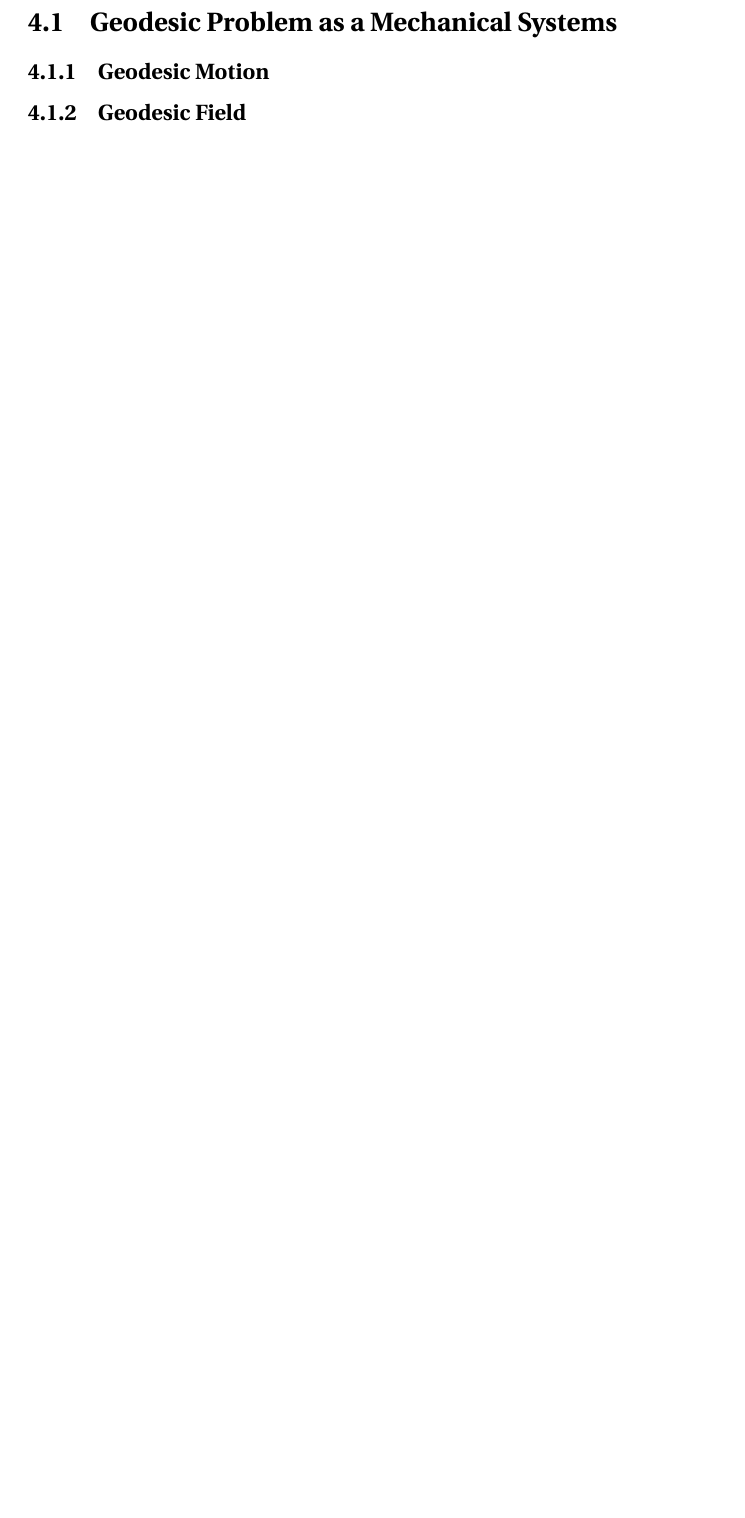
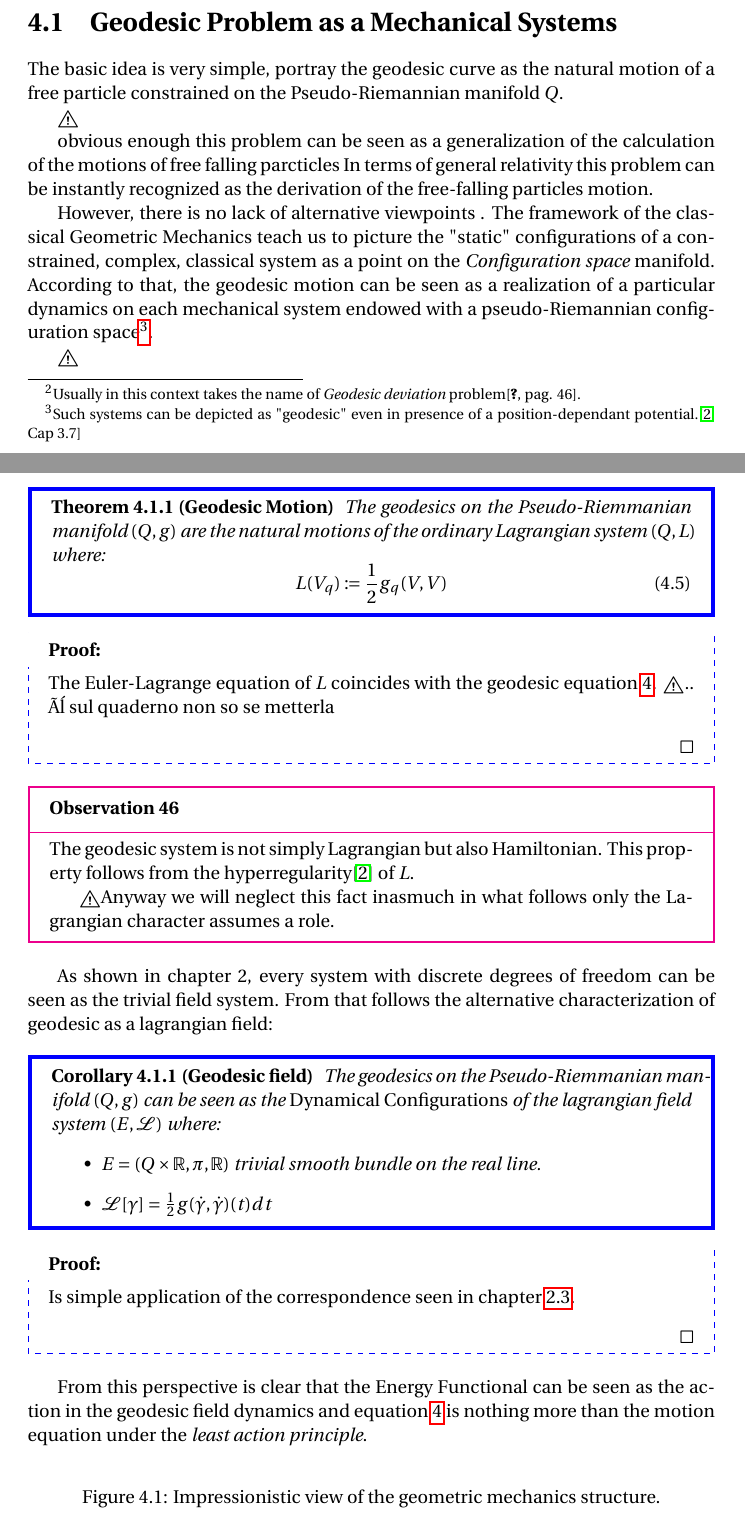
Before and after one commit to MasterToninus/Master-Thesis, a LaTeX thesis (Main.tex, which reads Chapter4.tex): part of page 68 of 69 before the commit and two parts of pages 71 and 72 of 74 after it, the two joined at a grey line, cut so that both start at the same text, the shorter picture padded with empty space. The pictures show the PDF file Main.pdf that the author committed with the source.

Commit message:
Procedo...

```diff
--- a/Chapter4.tex
+++ b/Chapter4.tex
@@ -22,12 +22,14 @@
 		Where $ \Gamma^i_{\, j k}$ is the coordinate representation of the Christoffel symbols of the connection.
 	\end{notationfix}
 	%Definizione metrica di geodetica su varietà riemmaniana( con connessione di levi civita)
-	In presence of a pseudo-Riemmanian metric is possible to present the geodesic in a metric sense i.e. as the curve  which extremizes the \emph{Energy Functional}\footnote{Remember that for arc-length parametrized curves the Energy functional coincide with the length functional.\cite[Lemma $1.4.2$ ]{Jost2005}}:
+	\vspace{4mm}
+
+	In presence of a pseudo-Riemannian metric is possible to present the geodesic in a metric sense i.e. as the curve  which extremizes the \emph{Energy Functional}\footnote{Remember that for arc-length parametrized curves the Energy functional coincide with the length functional.\cite[Lemma $1.4.2$ ]{Jost2005}}:
 	\begin{definition}[Energy functional]
-  	\begin{displaymath}
+  	\begin{equation}\label{EnergyFunctional}
  		E(\gamma) \coloneqq \int_a^b \left\Vert \frac{d \gamma}{dt} (t)\right\Vert^2 dt
- 	\end{displaymath}
+ 	\end{equation}
 \end{definition}
 	Considering only the proper variation (that keep the end-point fixed), the extremum condition corresponds to equation \label{GeodesicEquation} where $\nabla$ is the unique Levi-Civita connection (torsion-free and metric-compatible).
 	%Problema di Jacobi, deviazione geodetica e legame alla curvatura
-	In general relativity takes a central role the problem of the geodesic equation linearization.
+	\vspace{4mm}
@@ -33,0 +40 @@
+	\begin{notationfix}
@@ -38,19 +61,83 @@
+	The basic idea is very simple, portray the geodesic curve as the natural motion of a free particle constrained on the Pseudo-Riemannian manifold $Q$.
 
-\subsection{Geodesic Motion}
+	\danger
+
+	obvious enough this problem can be seen as a generalization of the calculation of the motions of free falling parcticles
+	In terms of general relativity this problem can be instantly recognized as the derivation of the free-falling particles motion.
+
+	However, there is no lack of alternative viewpoints .
+	The framework of the classical Geometric Mechanics teach us to picture the "static" configurations of a constrained, complex, classical system as a point on the \emph{Configuration space} manifold. According to that, the geodesic motion can be seen as a realization of a particular dynamics on each mechanical system endowed with a pseudo-Riemannian configuration space\footnote{Such systems can be depicted as "geodesic" even in presence of a position-dependant potential.\cite[Cap 3.7]{Abraham1978}}.
+
+\danger
+
+
 	% Q è la varietà riemmanian in esame, eccc. vedi pag 223  e successive del fomm (direi di dare per assodato tutto il contesto di meccanica geometrica che mi sono studiato nei primi mesi della tesi ma credo non sia il caso di mettere per esteso qui, al massimo solo linkarlo
 
-\subsection{Geodesic Field}
+	\begin{theorem}[Geodesic Motion]
+		The geodesics on the Pseudo-Riemmanian manifold $(Q,g)$ are the natural motions of the ordinary Lagrangian system $(Q, L)$ where:
+		\begin{equation}
+			L(V_q) \coloneqq \frac{1}{2} g_q(V,V)
+		\end{equation}
+	\end{theorem}
+	\begin{proof}
+		 The Euler-Lagrange equation of $L$ coincides with the geodesic equation \ref{GeodesicEquation}.
+		 \danger.. è sul quaderno non so se metterla
+	\end{proof}
+
+	\begin{observation}
+		The geodesic system is not simply Lagrangian but also Hamiltonian.
+		This property follows from the hyperregularity\cite{Abraham1978} of $L$.
+
+		\danger
+		Anyway we will neglect this fact inasmuch in what follows only the Lagrangian character assumes a role.
+	\end{observation}
+
+
 	%Qualsiasi sistema di mqo come il precedente può essere visto come un sistema campo.
-		% devo mettere le conclusione scritte sul primo quaderno insieme a quelle messe nel secondo e poi ripetute a seguito della costruzione di peierls e a quella di quantizzazione ( nei miei appunti io ho fatto ogni singolo passo in generale e poi realizzato per i sistemi campo-curve. Per la stesura finale ho deciso di unire tutto insieme in questo ultimo capitolo (senza ripetere ogni volta che il fibrato è triviale con fibra Q, la varietà base è banalmente globally iperbolic in quanto R. tutti i punti di R sono superfici di cauchy ecc ecc)
+	As shown in chapter 2, every system with discrete degrees of freedom can be seen as the trivial field system.
+	From that follows the alternative characterization of geodesic as a lagrangian field:
+	\begin{corollary}[Geodesic field]
+		The geodesics on the Pseudo-Riemmanian manifold $(Q,g)$ can be seen as the \emph{Dynamical Configurations} of the lagrangian field system $(E,\Lagrangian)$ where:
+		\begin{itemize}
+			\item $E=(Q\times\Real, \pi, \Real)$ trivial smooth bundle on the real line.
+			\item $\Lagrangian[\gamma] = \frac{1}{2} g(\dot{\gamma},\dot{\gamma})(t) dt$
+		\end{itemize}
+	\end{corollary}
+	\begin{proof}
+		Is simple application of the correspondence seen in chapter \ref{MechanicsAsAField}.
+	\end{proof}
+
+	From this perspective is clear that the Energy Functional can be seen as the action in the geodesic field dynamics and equation \ref{GeodesicEquation} is nothing more than the motion equation under the \emph{least action principle}.
+
+		\begin{figure}[h!]
+				  \centering
+   	%\includegraphics[width=0.5\textwidth]{Pictures/Linearization}
+   	  \caption{Impressionistic view of the geometric mechanics structure.}
+		\end{figure}
 
 
 \section{Peierls Bracket of the Geodesic field}
+
+\danger
+
+Da dire: espressione in coordinate della lagrangiana, è altmente non lineare perchè implicitamente è $g_{\mu\nu}(\gamma^i(t))$ non polinomiale in $\gamma^i$ ed esplicitamente è quadratica, Mostrare esplicitamente che l'equazione di jacobi per il sistema è effittivamente l'equjazione di jacobi ( questo è triviale se vedi come definisce il campo di jacobi jurgen
+
+\danger
+
+
 
 \subsection{Example: Geodesic field on FRW space-time.}
 	% qui i conti li devo ancora fare, l'idea è che le metriche possono essere diagonalizzate risulta un sistema di equazioni del moto ode disaccoppiate di cui posso calcolare la funzione di green come indicato nelle dispense che trattano il calcolo di green per le ode.
 	%se ho l'operatore di green posso calcolare in esplicito le peierls
 
 \section{Algebraic quantization of the Geodesic Field}
+	\danger
+
+	va ripetuto che la geodetica è non lineare quindi ciò che effettivamente si quantizza è jacobi lungo una prefissata geodetica. questo è un campo lineare.
+
+	\danger
+
+
 \subsection{Peierls Approach}
 \subsection{Inital data Approach}
 
```
Also changed, not shown: Chapter2.tex (+19 -2 lines), Chapter3.tex (+1 -1 lines), Chapter2.pdf, Chapter3.pdf, Chapter4.pdf, Main.pdf, Chapter4.tex (22 more changed lines).
